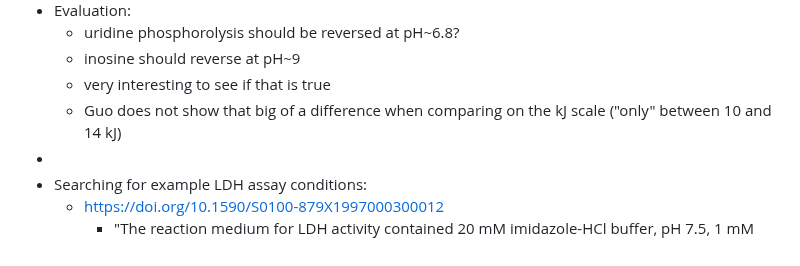
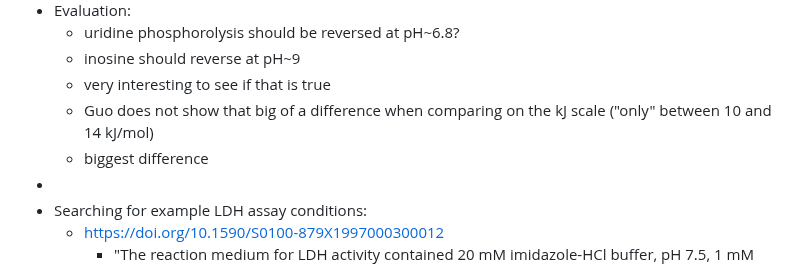
Before and after one commit to rgiessmann/lablog, a Markdown page: journals/2024_04_04.md, the part around the change. GitHub-like rendering.

Commit message:
[logseq-plugin-git:commit] 2024-04-04T04:18:52.874Z

```diff
--- a/journals/2024_04_04.md
+++ b/journals/2024_04_04.md
@@ -22,7 +22,8 @@
 	- uridine phosphorolysis should be reversed at pH~6.8?
 	- inosine should reverse at pH~9
 	- very interesting to see if that is true
-	- Guo does not show that big of a difference when comparing on the kJ scale ("only" between 10 and 14 kJ)
+	- Guo does not show that big of a difference when comparing on the kJ scale ("only" between 10 and 14 kJ/mol)
+	- biggest difference
 -
 - Searching for example LDH assay conditions:
 	- https://doi.org/10.1590/S0100-879X1997000300012
```
